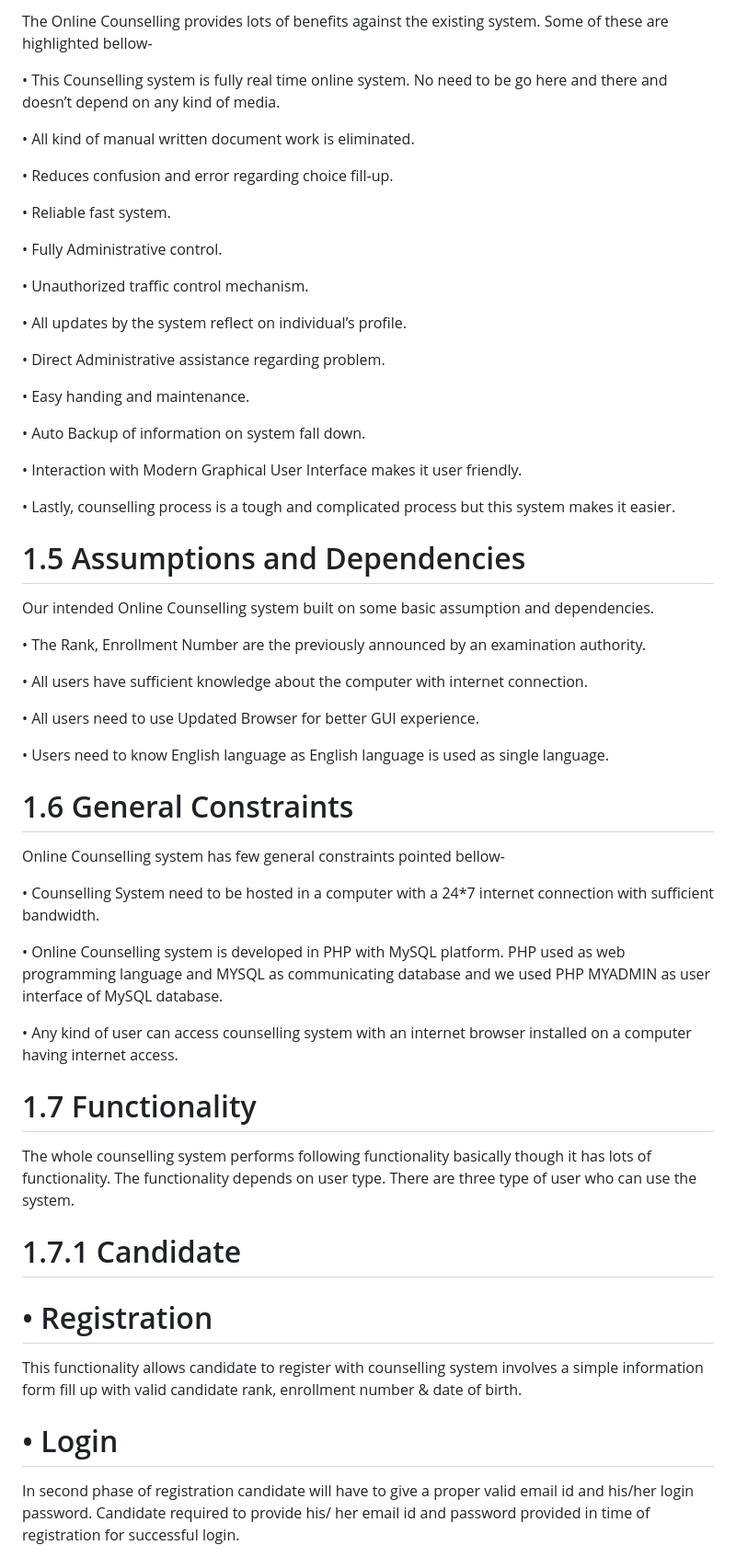
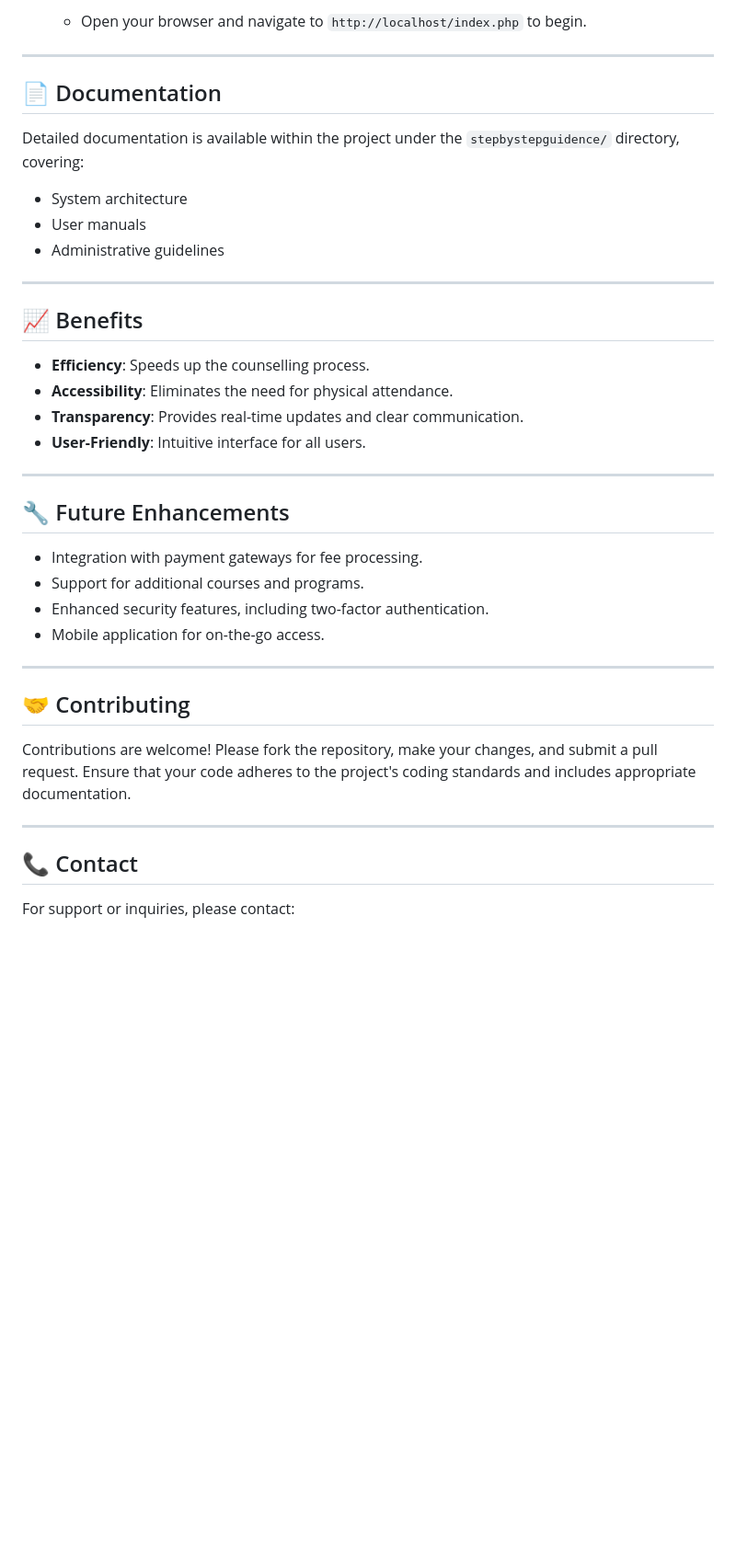
Before and after one commit to arnabnandy7/eCounsellingSystem, a Markdown page: README.md, the part around one of its changes. Shown at 92% size. GitHub-like rendering; blank space fills up the shorter version.

```diff
--- a/README.md
+++ b/README.md
@@ -62,63 +83,43 @@ Online MCA counselling system has reached its own goal whatever specified in the
 
-The Online Counselling provides lots of benefits against the existing system. Some of these are highlighted bellow-
+   - Open your browser and navigate to `http://localhost/index.php` to begin.
 
-•	This Counselling system is fully real time online system. No need to be go here and there and doesn’t depend on any kind of media.
+---
 
-•	All kind of manual written document work is eliminated.
+## 📄 Documentation
 
-•	Reduces confusion and error regarding choice fill-up.
+Detailed documentation is available within the project under the `stepbystepguidence/` directory, covering:
 
-•	Reliable fast system.
+- System architecture
+- User manuals
+- Administrative guidelines
 
-•	Fully Administrative control.
+---
 
-•	Unauthorized traffic control mechanism.
+## 📈 Benefits
 
-•	All updates by the system reflect on individual’s profile.
+- **Efficiency**: Speeds up the counselling process.
+- **Accessibility**: Eliminates the need for physical attendance.
+- **Transparency**: Provides real-time updates and clear communication.
+- **User-Friendly**: Intuitive interface for all users.
 
-•	Direct Administrative assistance regarding problem.
+---
 
-•	Easy handing and maintenance.
+## 🔧 Future Enhancements
 
-•	Auto Backup of information on system fall down.
+- Integration with payment gateways for fee processing.
+- Support for additional courses and programs.
+- Enhanced security features, including two-factor authentication.
+- Mobile application for on-the-go access.
 
-•	Interaction with Modern Graphical User Interface makes it user friendly.
+---
 
-•	Lastly, counselling process is a tough and complicated process but this system makes it easier.
+## 🤝 Contributing
 
-# 1.5   Assumptions and Dependencies
+Contributions are welcome! Please fork the repository, make your changes, and submit a pull request. Ensure that your code adheres to the project's coding standards and includes appropriate documentation.
 
-Our intended Online Counselling system built on some basic assumption and dependencies.
+---
 
-•	The Rank, Enrollment Number are the previously announced by an examination authority.
+## 📞 Contact
 
-•	All users have sufficient knowledge about the computer with internet connection.
+For support or inquiries, please contact:
 
-•	All users need to use Updated Browser for better GUI experience.
-
-•	Users need to know English language as English language is used as single language.
-
-# 1.6   General Constraints
-
-Online Counselling system has few general constraints pointed bellow-
-
-•	Counselling System need to be hosted in a computer with a 24*7 internet connection with sufficient bandwidth.
-
-•	Online Counselling system is developed in PHP with MySQL platform. PHP used as web programming language and MYSQL as communicating database and we used PHP MYADMIN as user interface of MySQL database.
-
-•	Any kind of user can access counselling system with an internet browser installed on a computer having internet access.
-
-# 1.7   Functionality
-
-The whole counselling system performs following functionality basically though it has lots of functionality. The functionality depends on user type. There are three type of user who can use the system.
-
-# 1.7.1    Candidate
-
-# •	Registration
-
-This functionality allows candidate to register with counselling system involves a simple information form fill up with valid candidate rank, enrollment number & date of birth.
-
-# •	Login
-
-In second phase of registration candidate will have to give a proper valid email id and his/her login password. Candidate required to provide his/ her email id and password provided in time of registration for successful login.
-
```
Also changed, not shown: other parts of README.md (+54 -59 lines).
